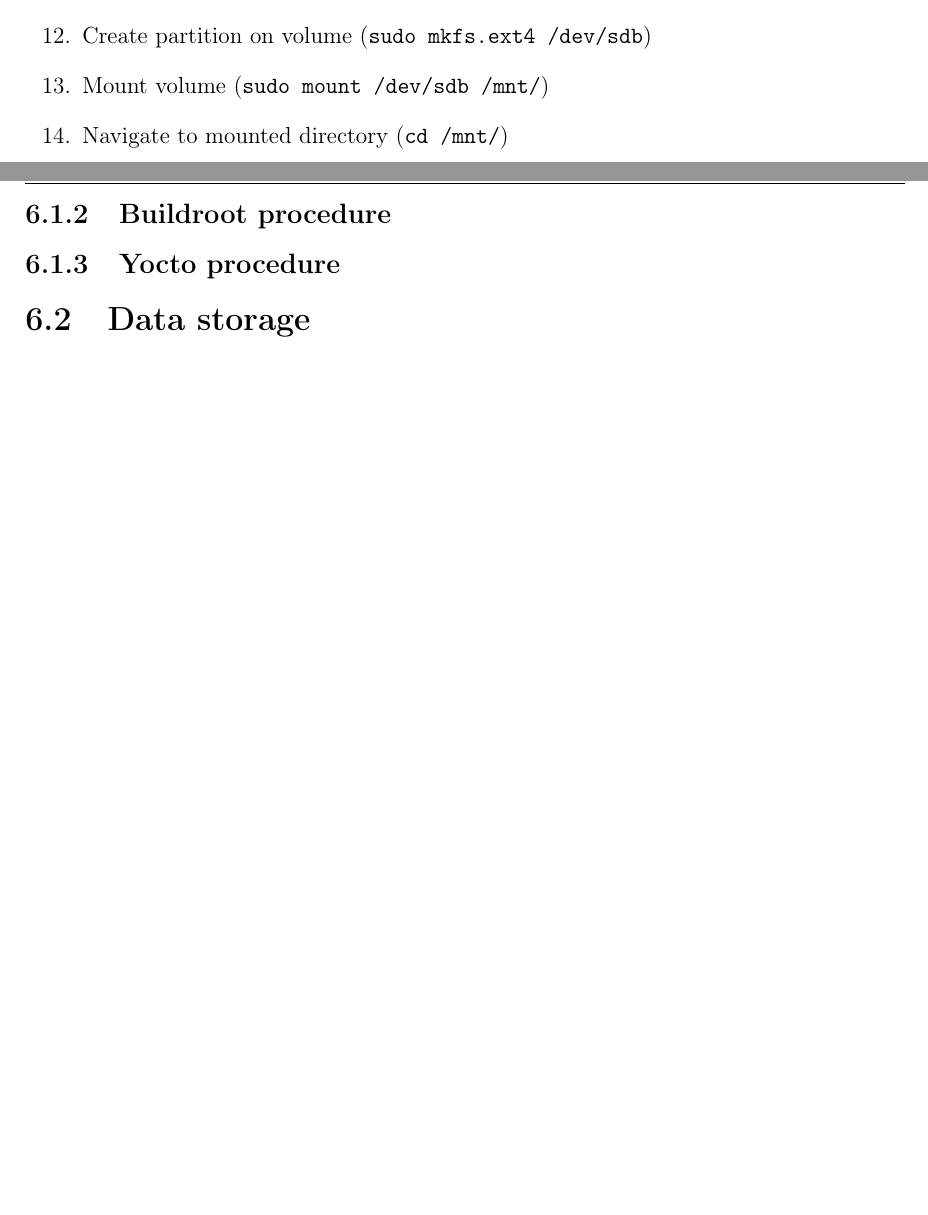
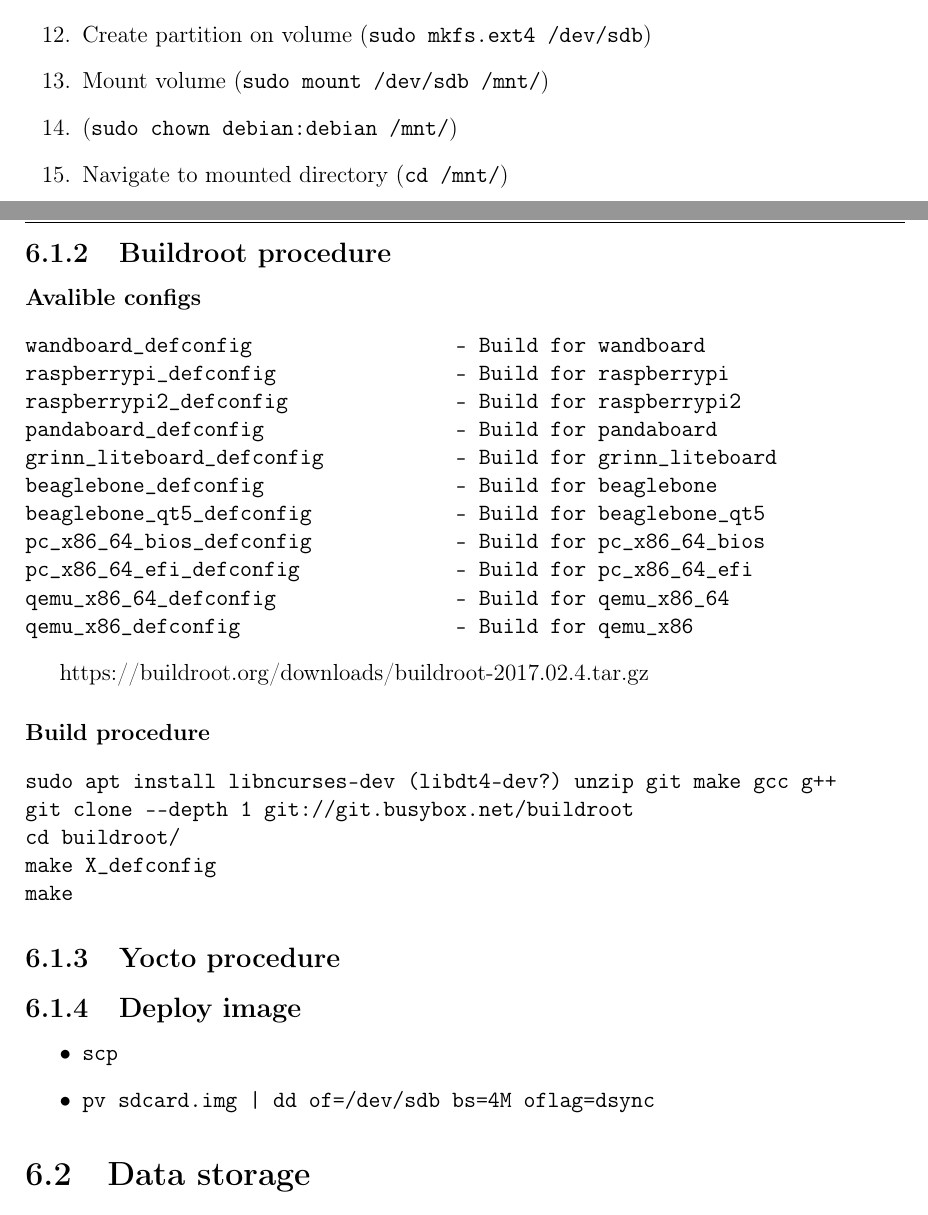
Before and after one commit to cdynak/embedded-linux-build-systems, a LaTeX thesis (embedded-linux-build-systems.tex): two parts of pages 21 and 22 of 29, joined at a grey line, cut so that both start at the same text, the shorter picture padded with empty space. Compiled offline with pdfLaTeX.

Commit message:
add initial buildroot test procedure description

```diff
--- a/embedded-linux-build-systems.tex
+++ b/embedded-linux-build-systems.tex
@@ -358,12 +358,49 @@
   \item Attach volume to instance
   \item Create partition on volume (\verb|sudo mkfs.ext4 /dev/sdb|)
   \item Mount volume (\verb|sudo mount /dev/sdb /mnt/|)
+  \item (\verb|sudo chown debian:debian /mnt/|)
   \item Navigate to mounted directory (\verb|cd /mnt/|)
 \end{enumerate}
 
 \subsection{Buildroot procedure}
 
+\paragraph{Avalible configs}
+
+\begin{verbatim}
+wandboard_defconfig                 - Build for wandboard
+raspberrypi_defconfig               - Build for raspberrypi
+raspberrypi2_defconfig              - Build for raspberrypi2
+pandaboard_defconfig                - Build for pandaboard
+grinn_liteboard_defconfig           - Build for grinn_liteboard
+beaglebone_defconfig                - Build for beaglebone
+beaglebone_qt5_defconfig            - Build for beaglebone_qt5
+pc_x86_64_bios_defconfig            - Build for pc_x86_64_bios
+pc_x86_64_efi_defconfig             - Build for pc_x86_64_efi
+qemu_x86_64_defconfig               - Build for qemu_x86_64
+qemu_x86_defconfig                  - Build for qemu_x86
+\end{verbatim}
+
+https://buildroot.org/downloads/buildroot-2017.02.4.tar.gz
+
+\paragraph{Build procedure}
+
+\begin{verbatim}
+sudo apt install libncurses-dev (libdt4-dev?) unzip git make gcc g++
+git clone --depth 1 git://git.busybox.net/buildroot
+cd buildroot/
+make X_defconfig
+make
+\end{verbatim}
+
 \subsection{Yocto procedure}
+
+
+\subsection{Deploy image}
+
+\begin{itemize}
+  \item \verb|scp|
+  \item \verb!pv sdcard.img | dd of=/dev/sdb bs=4M oflag=dsync!
+\end{itemize}
 
 \section{Data storage}
 WARNING: DEGRADATION OF SD CARDS! (ram file system... and other mechanisms)
```
Also changed, not shown: embedded-linux-build-systems.pdf.
